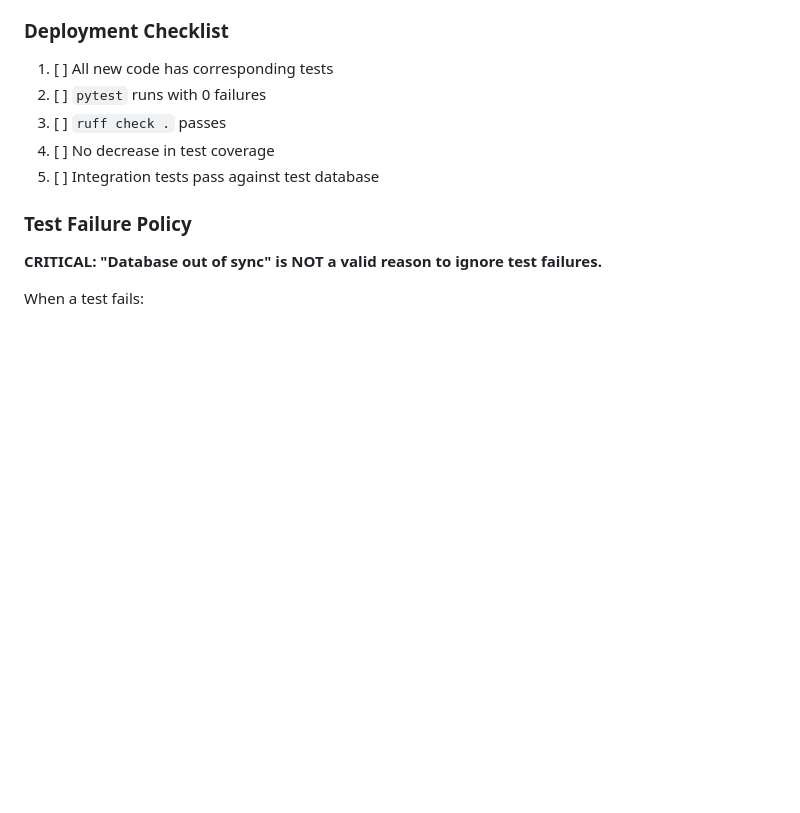
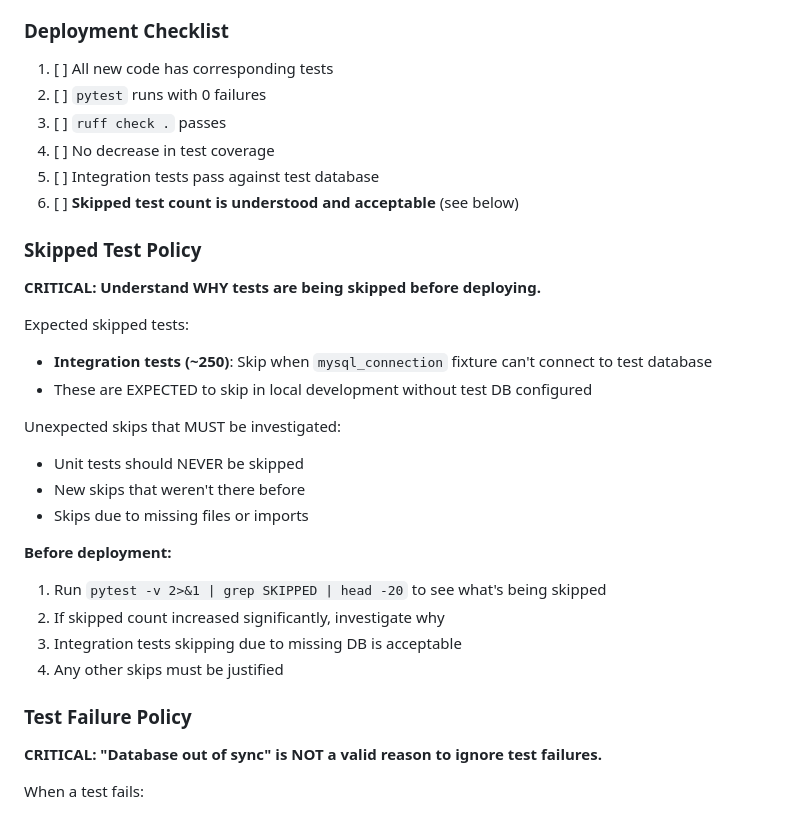
Before and after one commit to czei/themeparkhallofshame, a Markdown page: CLAUDE.md, the part around the change. Drawn GitHub-style; blank space fills up the shorter version.

Commit message:
docs: add skipped test policy to CLAUDE.md
Clarify that ~250 skipped tests are expected when integration tests
can't connect to test database. Add checklist item to verify skipped
test count is understood before deploying.

🤖 Generated with [Claude Code](https://claude.com/claude-code)

Co-Authored-By: Claude Opus 4.5 <noreply@anthropic.com>

```diff
--- a/CLAUDE.md
+++ b/CLAUDE.md
@@ -455,6 +455,26 @@ def test_<unit>_<scenario>_<expected_result>():
 3. [ ] `ruff check .` passes
 4. [ ] No decrease in test coverage
 5. [ ] Integration tests pass against test database
+6. [ ] **Skipped test count is understood and acceptable** (see below)
+
+### Skipped Test Policy
+
+**CRITICAL: Understand WHY tests are being skipped before deploying.**
+
+Expected skipped tests:
+- **Integration tests (~250)**: Skip when `mysql_connection` fixture can't connect to test database
+- These are EXPECTED to skip in local development without test DB configured
+
+Unexpected skips that MUST be investigated:
+- Unit tests should NEVER be skipped
+- New skips that weren't there before
+- Skips due to missing files or imports
+
+**Before deployment:**
+1. Run `pytest -v 2>&1 | grep SKIPPED | head -20` to see what's being skipped
+2. If skipped count increased significantly, investigate why
+3. Integration tests skipping due to missing DB is acceptable
+4. Any other skips must be justified
 
 ### Test Failure Policy
 
```
